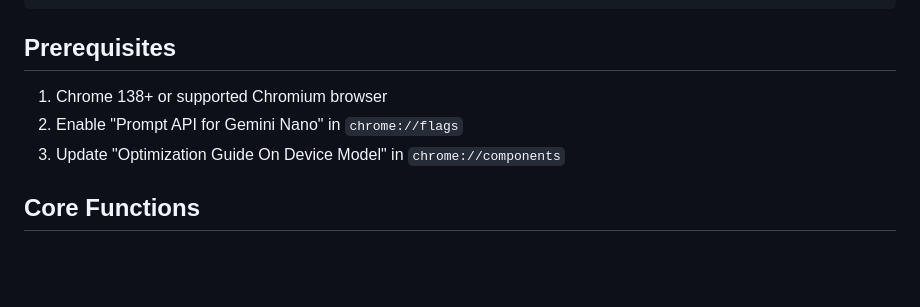
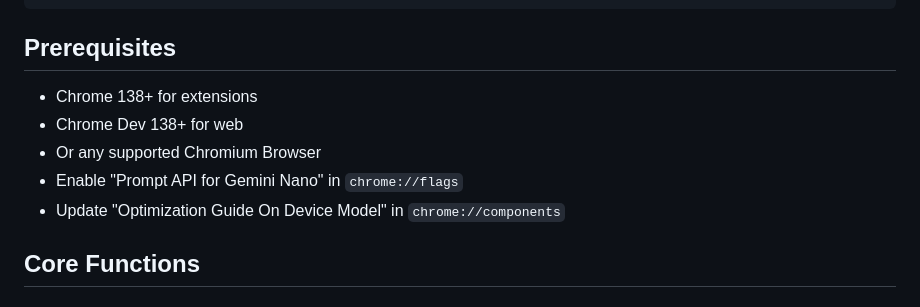
Before and after one commit to kstonekuan/simple-chromium-ai, a Markdown page: README.md, the part around the change. Rendered like a GitHub page; blank space fills up the shorter version.

```diff
--- a/README.md
+++ b/README.md
@@ -48,9 +48,11 @@ if (safeResponse.isOk()) {
 
 ## Prerequisites
 
-1. Chrome 138+ or supported Chromium browser
-2. Enable "Prompt API for Gemini Nano" in `chrome://flags`
-3. Update "Optimization Guide On Device Model" in `chrome://components`
+- Chrome 138+ for extensions
+- Chrome Dev 138+ for web
+- Or any supported Chromium Browser
+- Enable "Prompt API for Gemini Nano" in `chrome://flags`
+- Update "Optimization Guide On Device Model" in `chrome://components`
 
 ## Core Functions
 
```
